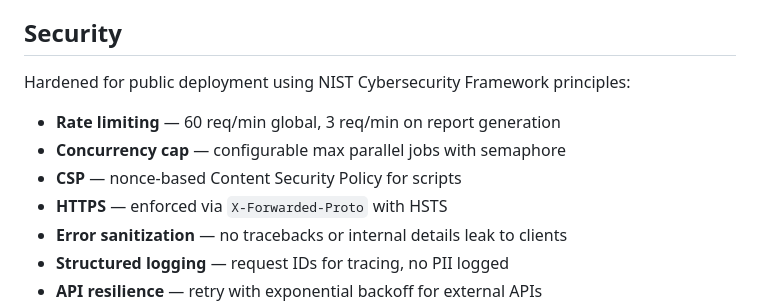
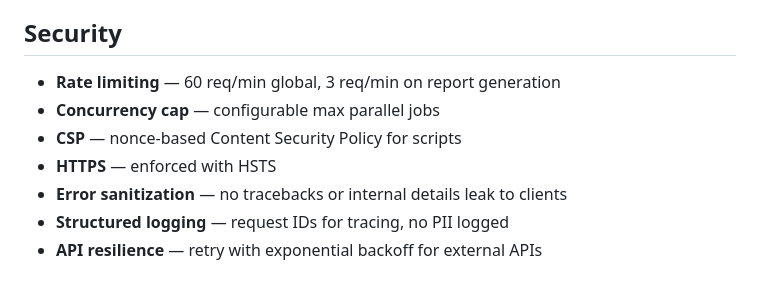
Before and after one commit to frederik12321/eth-rewards-report, a Markdown page: README.md, the part around the change. Rendered like a GitHub page; blank space fills up the shorter version.

```diff
--- a/README.md
+++ b/README.md
@@ -54,12 +54,10 @@ Optional environment variables (all have sensible defaults):
 
 ## Security
 
-Hardened for public deployment using NIST Cybersecurity Framework principles:
-
 - **Rate limiting** — 60 req/min global, 3 req/min on report generation
-- **Concurrency cap** — configurable max parallel jobs with semaphore
+- **Concurrency cap** — configurable max parallel jobs
 - **CSP** — nonce-based Content Security Policy for scripts
-- **HTTPS** — enforced via `X-Forwarded-Proto` with HSTS
+- **HTTPS** — enforced with HSTS
 - **Error sanitization** — no tracebacks or internal details leak to clients
 - **Structured logging** — request IDs for tracing, no PII logged
 - **API resilience** — retry with exponential backoff for external APIs
```
